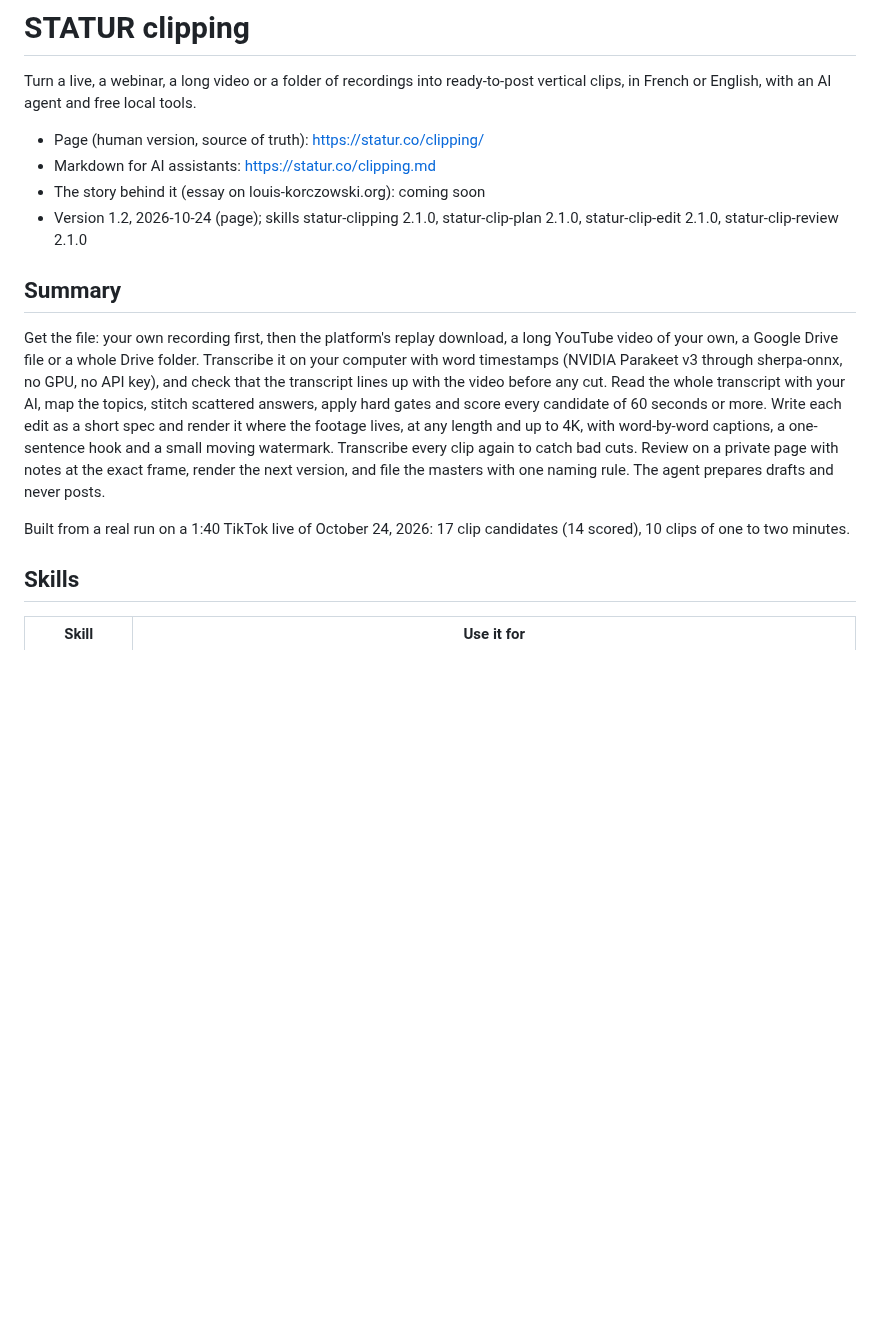
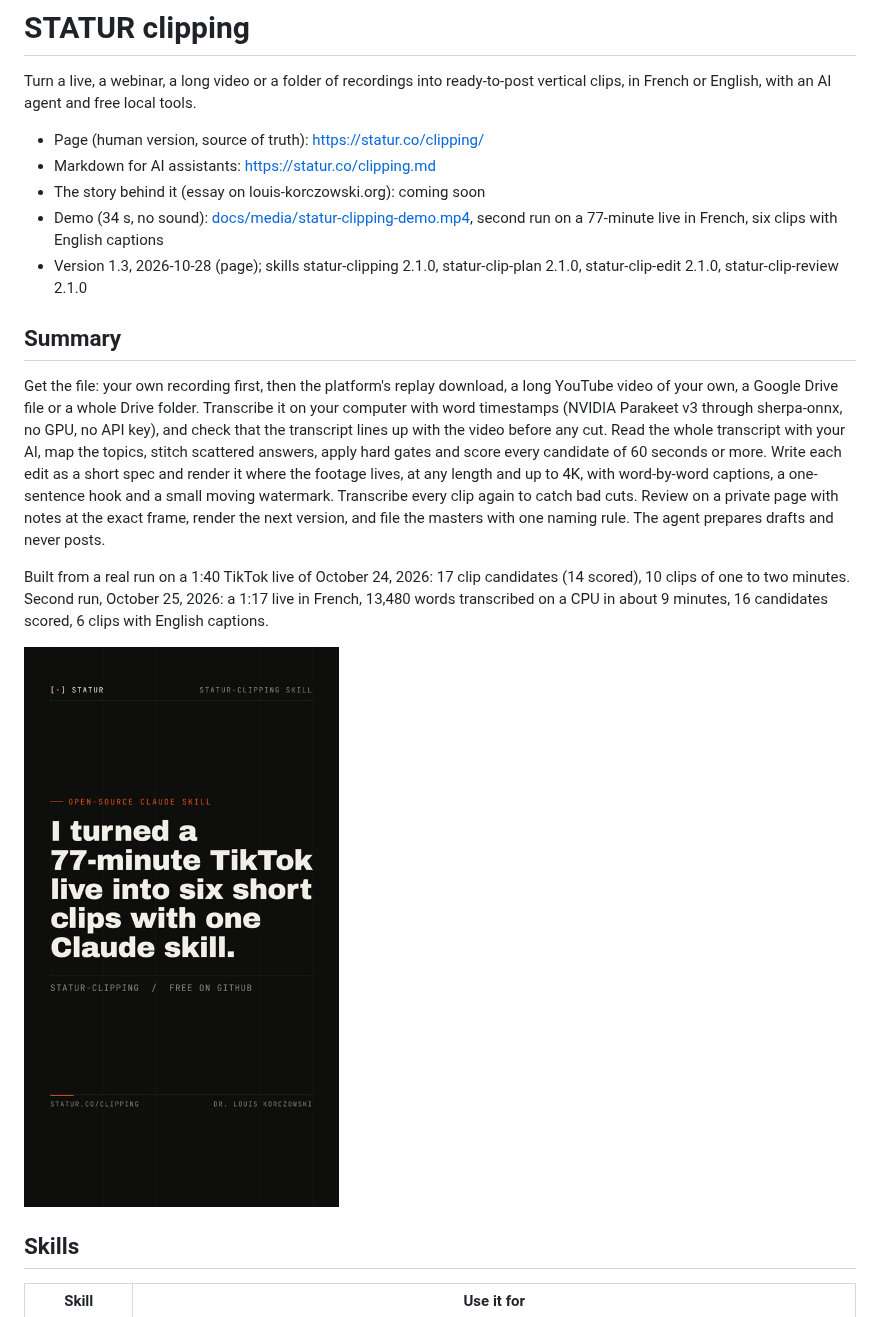
Before and after one commit to lkorczowski/content-strategist-AI-cookbook, a Markdown page: playbooks/statur-clipping.md, the part around the change. GitHub-like rendering; pictures changed too: docs/media/statur-clipping-demo.jpg (added); blank space fills up the shorter version.

Commit message:
statur-clipping card: demo video of the second run
Co-Authored-By: Claude Opus 5.5 <noreply@anthropic.com>
Claude-Session: https://claude.ai/code/session_01SRdSPHrNayqbs21iD3RGFb

```diff
--- a/playbooks/statur-clipping.md
+++ b/playbooks/statur-clipping.md
@@ -5,13 +5,16 @@ Turn a live, a webinar, a long video or a folder of recordings into ready-to-pos
 - Page (human version, source of truth): https://statur.co/clipping/
 - Markdown for AI assistants: https://statur.co/clipping.md
 - The story behind it (essay on louis-korczowski.org): coming soon
-- Version 1.2, 2026-10-24 (page); skills statur-clipping 2.1.0, statur-clip-plan 2.1.0, statur-clip-edit 2.1.0, statur-clip-review 2.1.0
+- Demo (34 s, no sound): [docs/media/statur-clipping-demo.mp4](../docs/media/statur-clipping-demo.mp4), second run on a 77-minute live in French, six clips with English captions
+- Version 1.3, 2026-10-28 (page); skills statur-clipping 2.1.0, statur-clip-plan 2.1.0, statur-clip-edit 2.1.0, statur-clip-review 2.1.0
 
 ## Summary
 
 Get the file: your own recording first, then the platform's replay download, a long YouTube video of your own, a Google Drive file or a whole Drive folder. Transcribe it on your computer with word timestamps (NVIDIA Parakeet v3 through sherpa-onnx, no GPU, no API key), and check that the transcript lines up with the video before any cut. Read the whole transcript with your AI, map the topics, stitch scattered answers, apply hard gates and score every candidate of 60 seconds or more. Write each edit as a short spec and render it where the footage lives, at any length and up to 4K, with word-by-word captions, a one-sentence hook and a small moving watermark. Transcribe every clip again to catch bad cuts. Review on a private page with notes at the exact frame, render the next version, and file the masters with one naming rule. The agent prepares drafts and never posts.
 
-Built from a real run on a 1:40 TikTok live of October 24, 2026: 17 clip candidates (14 scored), 10 clips of one to two minutes.
+Built from a real run on a 1:40 TikTok live of October 24, 2026: 17 clip candidates (14 scored), 10 clips of one to two minutes. Second run, October 25, 2026: a 1:17 live in French, 13,480 words transcribed on a CPU in about 9 minutes, 16 candidates scored, 6 clips with English captions.
+
+[![statur-clipping demo](../docs/media/statur-clipping-demo.jpg)](../docs/media/statur-clipping-demo.mp4)
 
 ## Skills
 
```
Also changed, not shown: CHANGELOG.md (+1 -0 lines), 1 other file.
